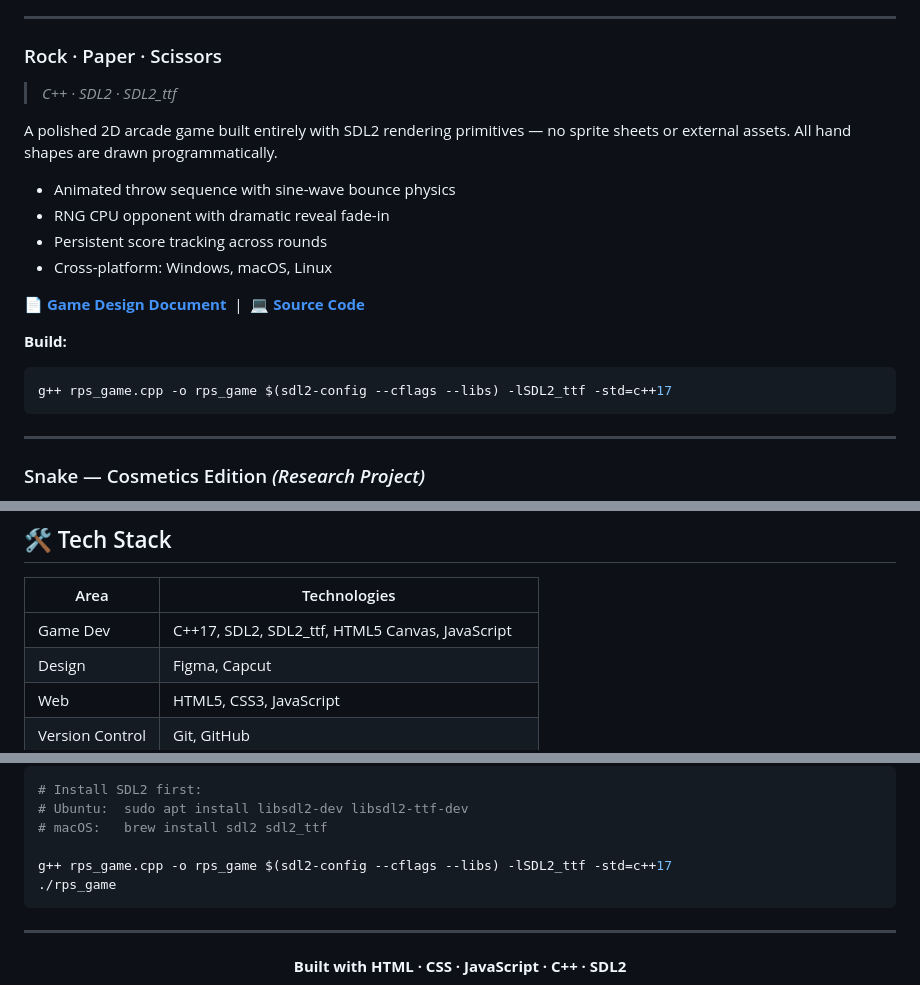
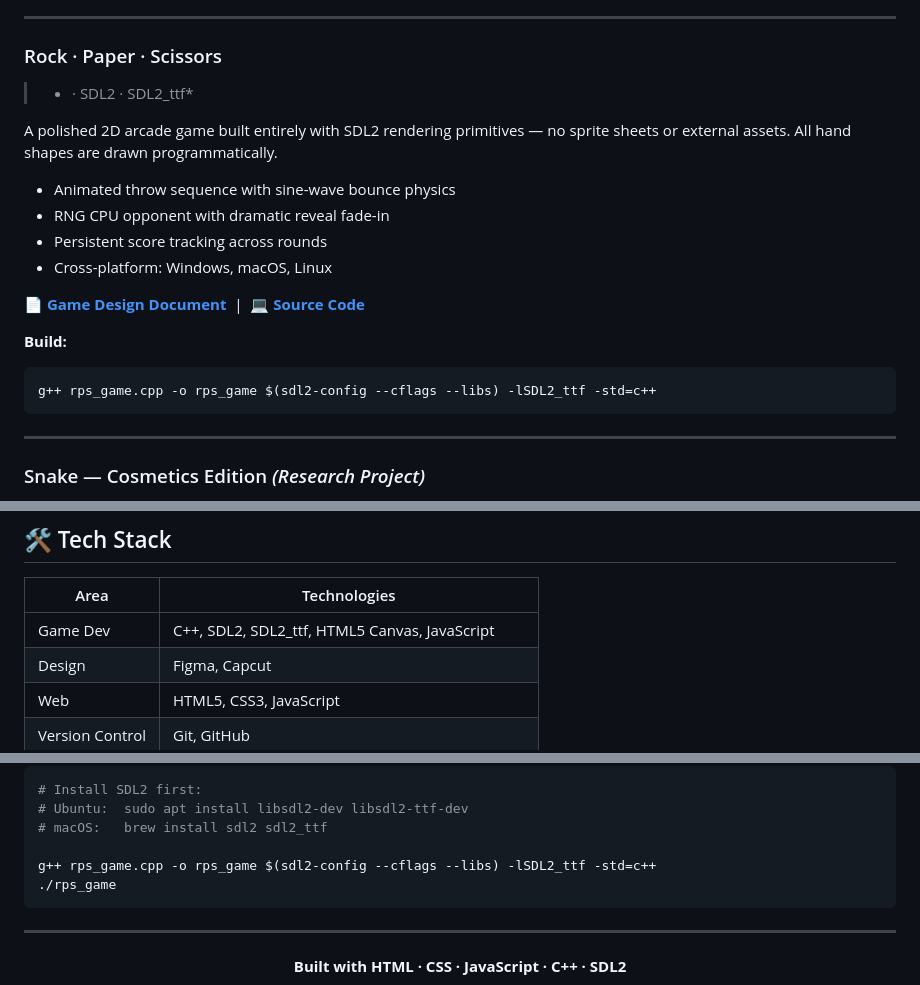
Before and after one commit to Veqzii/veqzii.github.io, a Markdown page: README.md, 3 parts joined by grey strips. Rendered like a GitHub page.

````diff
--- a/README.md
+++ b/README.md
@@ -43,7 +43,7 @@ A fully browser-playable roguelike dungeon crawler built from scratch in vanilla
 ---
 
 ### Rock · Paper · Scissors
-> *C++ · SDL2 · SDL2_ttf*
+> * · SDL2 · SDL2_ttf*
 
 A polished 2D arcade game built entirely with SDL2 rendering primitives — no sprite sheets or external assets. All hand shapes are drawn programmatically.
 
@@ -56,7 +56,7 @@ A polished 2D arcade game built entirely with SDL2 rendering primitives — no s
 
 **Build:**
 ```bash
-g++ rps_game.cpp -o rps_game $(sdl2-config --cflags --libs) -lSDL2_ttf -std=c++17
+g++ rps_game.cpp -o rps_game $(sdl2-config --cflags --libs) -lSDL2_ttf -std=c++
 ```
 
 ---
@@ -87,7 +87,7 @@ All artwork created as original pieces to accompany game projects.
 
 | Area | Technologies |
 |------|-------------|
-| Game Dev | C++17, SDL2, SDL2_ttf, HTML5 Canvas, JavaScript |
+| Game Dev | C++, SDL2, SDL2_ttf, HTML5 Canvas, JavaScript |
 | Design | Figma, Capcut |
 | Web | HTML5, CSS3, JavaScript |
 | Version Control | Git, GitHub |
@@ -117,7 +117,7 @@ cd veqzii.github.io
 # Ubuntu:  sudo apt install libsdl2-dev libsdl2-ttf-dev
 # macOS:   brew install sdl2 sdl2_ttf
 
-g++ rps_game.cpp -o rps_game $(sdl2-config --cflags --libs) -lSDL2_ttf -std=c++17
+g++ rps_game.cpp -o rps_game $(sdl2-config --cflags --libs) -lSDL2_ttf -std=c++
 ./rps_game
 ```
 
````
